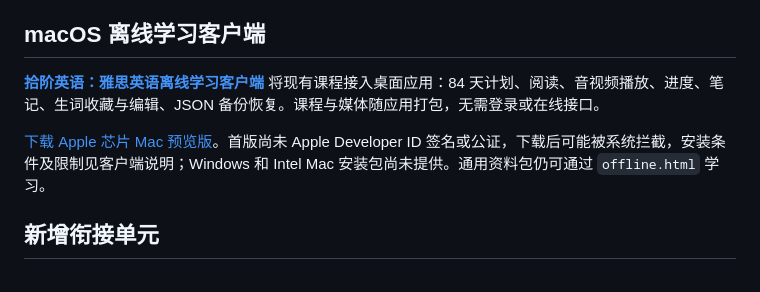
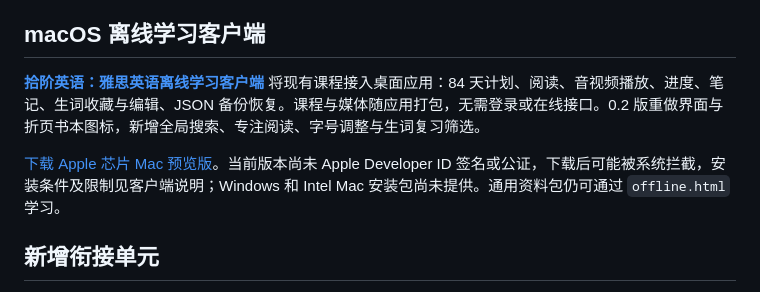
Before and after one commit to RayXBuilds/ielts-english-roadmap, a Markdown page: README.md, the part around the change. Rendered like a GitHub page.

```diff
--- a/README.md
+++ b/README.md
@@ -18,9 +18,9 @@ GitHub 本身的国内连接仍可能不稳定；整包下载后，离线学习
 
 ## macOS 离线学习客户端
 
-**[拾阶英语：雅思英语离线学习客户端](client/README.md)** 将现有课程接入桌面应用：84 天计划、阅读、音视频播放、进度、笔记、生词收藏与编辑、JSON 备份恢复。课程与媒体随应用打包，无需登录或在线接口。
+**[拾阶英语：雅思英语离线学习客户端](client/README.md)** 将现有课程接入桌面应用：84 天计划、阅读、音视频播放、进度、笔记、生词收藏与编辑、JSON 备份恢复。课程与媒体随应用打包，无需登录或在线接口。0.2 版重做界面与折页书本图标，新增全局搜索、专注阅读、字号调整与生词复习筛选。
 
-[下载 Apple 芯片 Mac 预览版](https://github.com/RayXBuilds/ielts-english-roadmap/releases/tag/client-v0.1.0)。首版尚未 Apple Developer ID 签名或公证，下载后可能被系统拦截，安装条件及限制见客户端说明；Windows 和 Intel Mac 安装包尚未提供。通用资料包仍可通过 `offline.html` 学习。
+[下载 Apple 芯片 Mac 预览版](https://github.com/RayXBuilds/ielts-english-roadmap/releases/tag/client-v0.2.0)。当前版本尚未 Apple Developer ID 签名或公证，下载后可能被系统拦截，安装条件及限制见客户端说明；Windows 和 Intel Mac 安装包尚未提供。通用资料包仍可通过 `offline.html` 学习。
 
 ## 新增衔接单元
 
```
Also changed, not shown: CHANGELOG.md (+7 -0 lines), client/README.md (+13 -3 lines), docs/maintenance/2026-11-02-client.md (added, +11 -0 lines), client/assets/app-icon.png (added), 11 other files.
